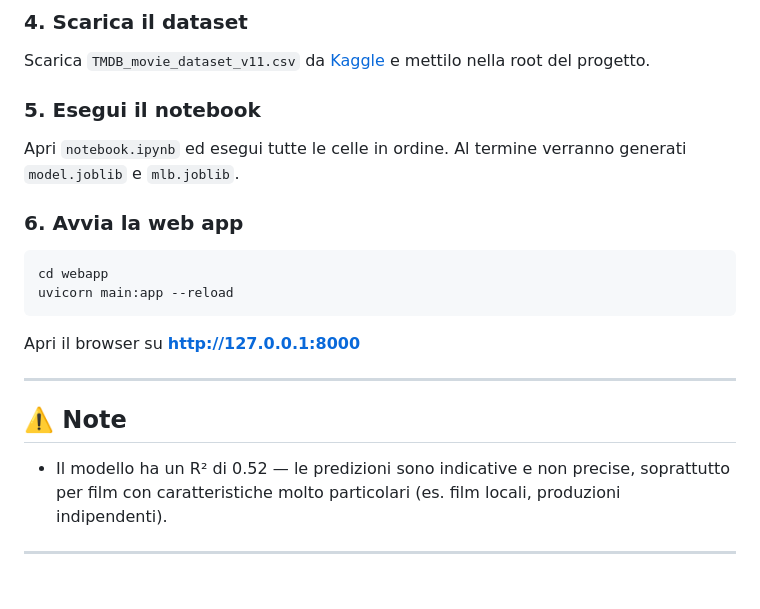
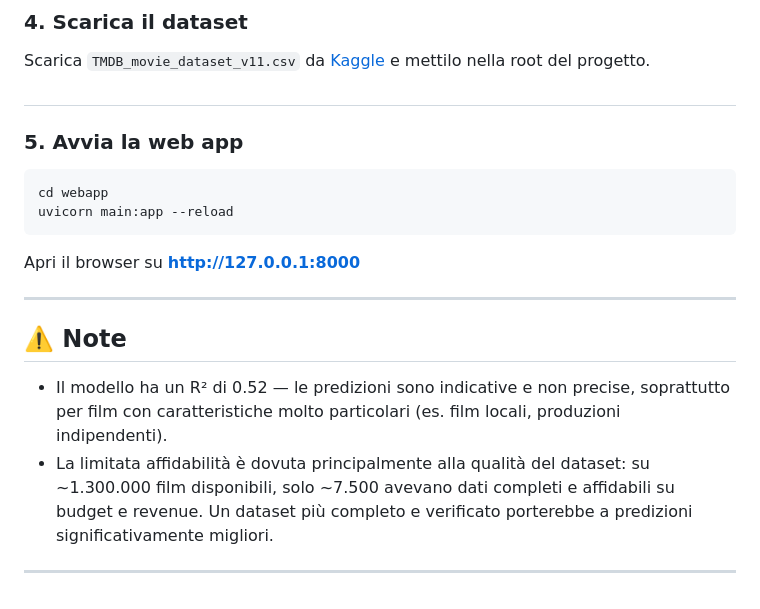
Before and after one commit to StefanoMulas03/Predittore-Incassi-Film, a Markdown page: README.md, the part around the change. GitHub-like rendering.

Commit message:
Piccole correttezze README

````diff
--- a/README.md
+++ b/README.md
@@ -114,10 +114,8 @@ pip install -r requirements.txt
 ### 4. Scarica il dataset
 Scarica `TMDB_movie_dataset_v11.csv` da [Kaggle](https://www.kaggle.com/datasets/asaniczka/tmdb-movies-dataset-2023-930k-movies) e mettilo nella root del progetto.
 
-### 5. Esegui il notebook
-Apri `notebook.ipynb` ed esegui tutte le celle in ordine. Al termine verranno generati `model.joblib` e `mlb.joblib`.
-
-### 6. Avvia la web app
+##
+### 5. Avvia la web app
 ```bash
 cd webapp
 uvicorn main:app --reload
@@ -130,5 +128,6 @@ Apri il browser su **http://127.0.0.1:8000**
 ## ⚠️ Note
 
 - Il modello ha un R² di 0.52 — le predizioni sono indicative e non precise, soprattutto per film con caratteristiche molto particolari (es. film locali, produzioni indipendenti).
+- La limitata affidabilità è dovuta principalmente alla qualità del dataset: su ~1.300.000 film disponibili, solo ~7.500 avevano dati completi e affidabili su budget e revenue. Un dataset più completo e verificato porterebbe a predizioni significativamente migliori.
 
 ---
````
